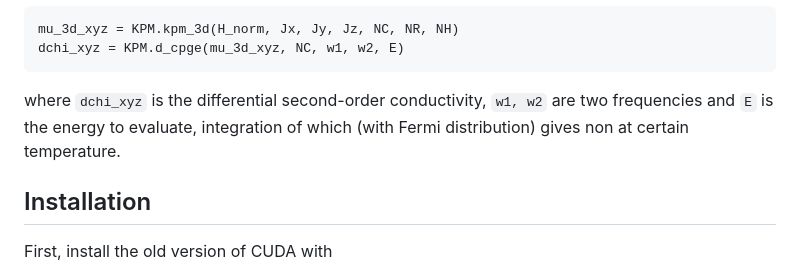
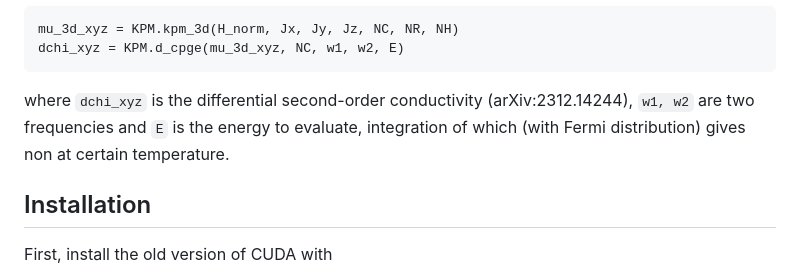
Before and after one commit to Pixley-Research-Group-in-CMT/KPM.jl, a Markdown page: README.md, the part around the change. Drawn GitHub-style.

````diff
--- a/README.md
+++ b/README.md
@@ -28,7 +28,7 @@ KPM for frequency-dependent nonlinear response (arXiv:1810.03732):
 mu_3d_xyz = KPM.kpm_3d(H_norm, Jx, Jy, Jz, NC, NR, NH)
 dchi_xyz = KPM.d_cpge(mu_3d_xyz, NC, w1, w2, E)
 ```
-where `dchi_xyz` is the differential second-order conductivity, `w1, w2` are two frequencies and `E` is the energy to evaluate, integration of which (with Fermi distribution) gives non at certain temperature.
+where `dchi_xyz` is the differential second-order conductivity (arXiv:2312.14244), `w1, w2` are two frequencies and `E` is the energy to evaluate, integration of which (with Fermi distribution) gives non at certain temperature.
 
 
 ## Installation
````
